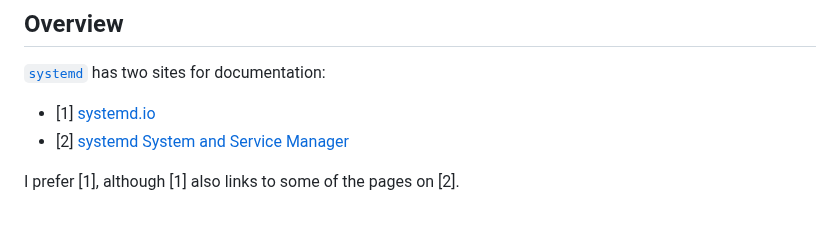
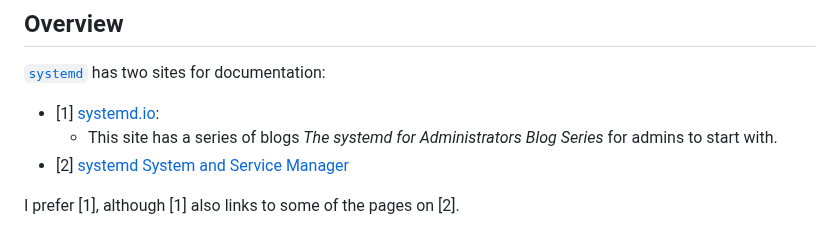
Before and after one commit to yaobinwen/robin_on_rails, a Markdown page: Linux/systemd/README.md, the part around the change. GitHub-like rendering.

Commit message:
Linux/systemd: Update `README.md`

```diff
--- a/Linux/systemd/README.md
+++ b/Linux/systemd/README.md
@@ -4,7 +4,8 @@
 
 [`systemd`](https://github.com/systemd/systemd) has two sites for documentation:
 
-- [1] [systemd.io](https://systemd.io)
+- [1] [systemd.io](https://systemd.io):
+  - This site has a series of blogs _The systemd for Administrators Blog Series_ for admins to start with.
 - [2] [systemd System and Service Manager](https://www.freedesktop.org/wiki/Software/systemd/)
 
 I prefer [1], although [1] also links to some of the pages on [2].
```
